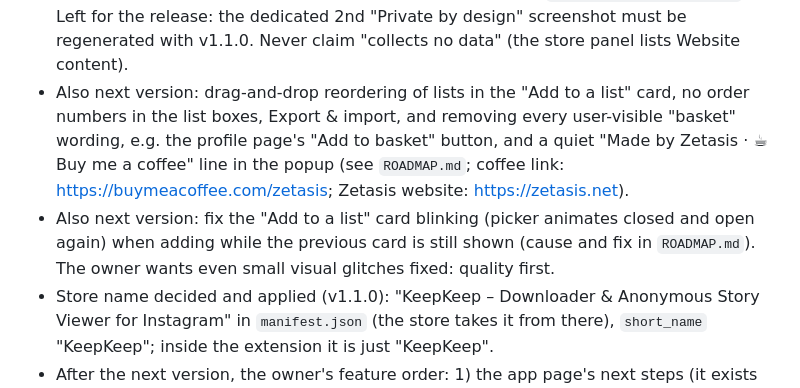
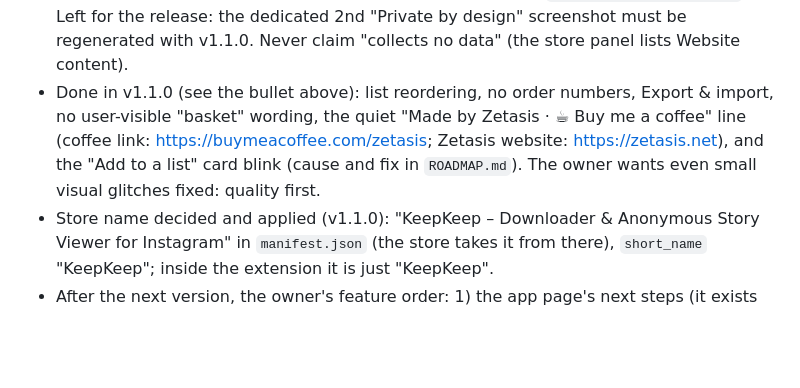
Before and after one commit to hakanoktay/instabasket, a Markdown page: CLAUDE.md, the part around the change. Drawn GitHub-style; blank space fills up the shorter version.

Commit message:
Notes: next-version items are done; app page later work
Co-Authored-By: Claude Opus 5.5 <noreply@anthropic.com>

```diff
--- a/CLAUDE.md
+++ b/CLAUDE.md
@@ -144,16 +144,12 @@ earlier test scripts lived in a session scratchpad and are not in the repo.
   (`scripts/store-badges.mjs`). Left for the release: the dedicated 2nd "Private
   by design" screenshot must be regenerated with v1.1.0. Never claim "collects
   no data" (the store panel lists Website content).
-- Also next version: drag-and-drop reordering of lists in the "Add to a list"
-  card, no order numbers in the list boxes, Export & import, and removing
-  every user-visible "basket" wording, e.g. the profile page's "Add to
-  basket" button, and a quiet "Made by Zetasis · ☕ Buy me a coffee" line in the popup
-  (see `ROADMAP.md`; coffee link: https://buymeacoffee.com/zetasis; Zetasis
-  website: https://zetasis.net).
-- Also next version: fix the "Add to a list" card blinking (picker animates
-  closed and open again) when adding while the previous card is still shown
-  (cause and fix in `ROADMAP.md`). The owner wants even small visual glitches
-  fixed: quality first.
+- Done in v1.1.0 (see the bullet above): list reordering, no order numbers,
+  Export & import, no user-visible "basket" wording, the quiet "Made by
+  Zetasis · ☕ Buy me a coffee" line (coffee link:
+  https://buymeacoffee.com/zetasis; Zetasis website: https://zetasis.net), and
+  the "Add to a list" card blink (cause and fix in `ROADMAP.md`). The owner
+  wants even small visual glitches fixed: quality first.
 - Store name decided and applied (v1.1.0): "KeepKeep – Downloader & Anonymous Story Viewer for Instagram"
   in `manifest.json` (the store takes it from there), `short_name`
   "KeepKeep"; inside the extension it is just "KeepKeep".
```
Also changed, not shown: ROADMAP.md (+4 -0 lines).
